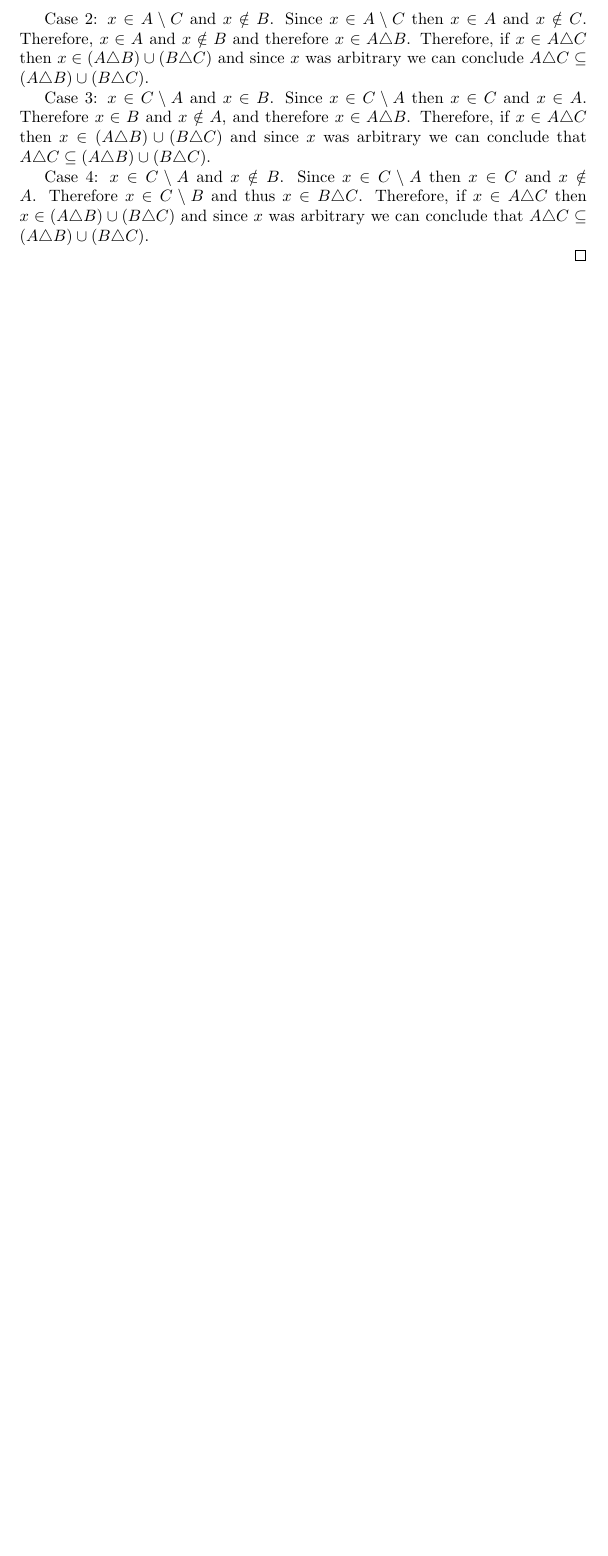
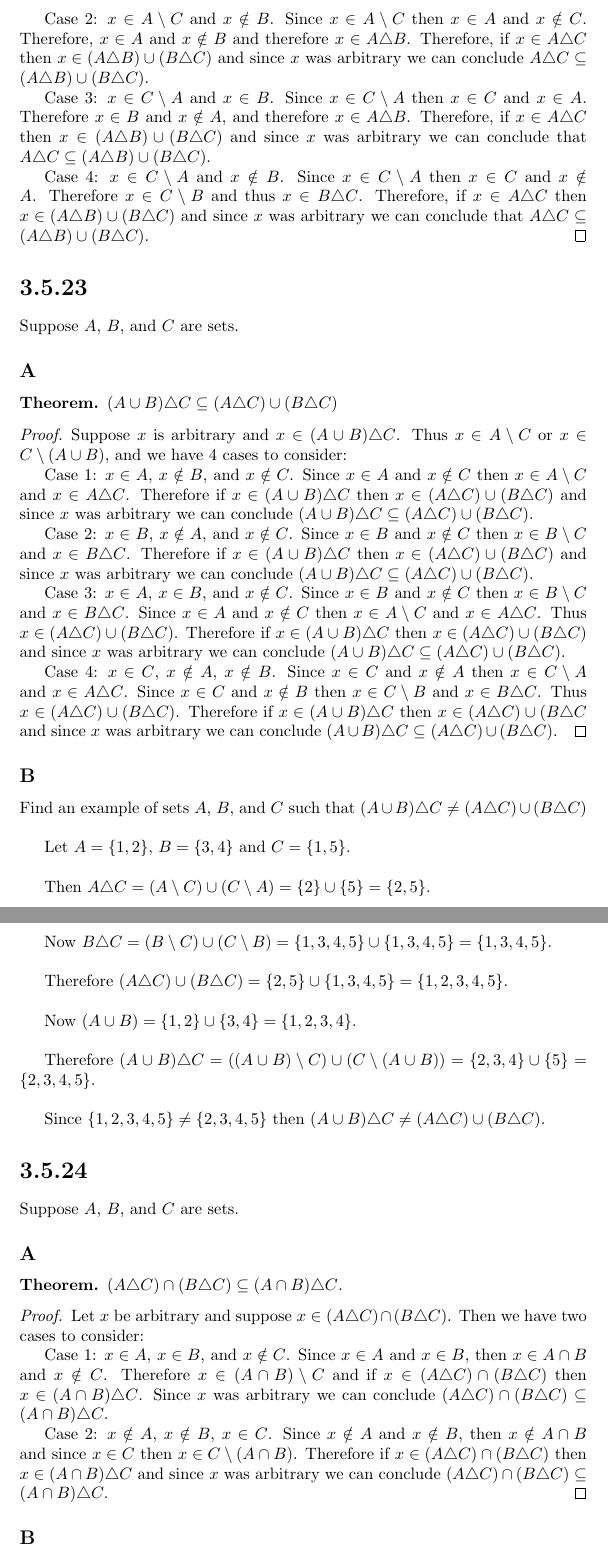
Before and after one commit to mmace3/velleman_proveit, a LaTeX document (3.5/3.5.tex): part of page 9 of 9 before the commit and two parts of pages 9 and 10 of 10 after it, the two joined at a grey line, cut so that both start at the same text, the shorter picture padded with empty space. Compiled offline with pdfLaTeX.

Commit message:
3.5.23 and 3.5.24

```diff
--- a/3.5/3.5.tex
+++ b/3.5/3.5.tex
@@ -327,7 +327,61 @@ Case 2: $x \in A \setminus C$ and $x \notin B$. Since $x \in A \setminus C$ then
 Case 3: $x \in C \setminus A$ and $x \in B$. Since $x \in C \setminus A$ then $x \in C$ and $x \in A$. Therefore $x \in B$ and $x \notin A$, and therefore $x \in A \triangle B$. Therefore, if $x \in A \triangle C$ then $x \in (A \triangle B) \cup (B \triangle C)$ and since $x$ was arbitrary we can conclude that $A \triangle C \subseteq (A \triangle B) \cup (B \triangle C)$.
 
 Case 4: $x \in C \setminus A$ and $x \notin B$. Since $x \in C \setminus A$ then $x \in C$ and $x \notin A$. Therefore $x \in C \setminus B$ and thus $x \in B \triangle C$. Therefore, if $x \in A \triangle C$ then $x \in (A \triangle B) \cup (B \triangle C)$ and since $x$ was arbitrary we can conclude that $A \triangle C \subseteq (A \triangle B) \cup (B \triangle C)$.
+\end{proof}
+
+\section*{3.5.23}
+
+Suppose $A$, $B$, and $C$ are sets.
+
+\subsection*{A}
+\begin{theorem} $( A \cup B ) \triangle C \subseteq (A \triangle C) \cup (B \triangle C)$
+\end{theorem}
+
+\begin{proof}
+Suppose $x$ is arbitrary and $x \in (A \cup B) \triangle C$. Thus $x \in A \setminus C$ or $x \in C \setminus (A \cup B)$, and we have 4 cases to consider:
+
+Case 1: $x \in A$, $x \notin B$, and $x \notin C$. Since $x \in A$ and $x \notin C$ then $x \in A \setminus C$ and $x \in A \triangle C$. Therefore if $x \in (A \cup B) \triangle C$ then $x \in (A \triangle C) \cup (B \triangle C)$ and since $x$ was arbitrary we can conclude $(A \cup B) \triangle C \subseteq (A \triangle C) \cup (B \triangle C)$.
+
+Case 2: $x \in B$, $x \notin A$, and $x \notin C$. Since $x \in B$ and $x \notin C$ then $x \in B \setminus C$ and $x \in B \triangle C$. Therefore if $x \in (A \cup B) \triangle C$ then $x \in (A \triangle C) \cup (B \triangle C)$ and since $x$ was arbitrary we can conclude $(A \cup B) \triangle C \subseteq (A \triangle C) \cup (B \triangle C)$.
+
+Case 3: $x \in A$, $x \in B$, and $x \notin C$. Since $x \in B$ and $x \notin C$ then $x \in B \setminus C$ and $x \in B \triangle C$. Since $x \in A$ and $x \notin C$ then $x \in A \setminus C$ and $x \in A \triangle C$. Thus $x \in (A \triangle C) \cup (B \triangle C)$. Therefore if $x \in (A \cup B) \triangle C$ then $ x \in (A \triangle C) \cup (B \triangle C)$ and since $x$ was arbitrary we can conclude $(A \cup B) \triangle C \subseteq (A \triangle C) \cup (B \triangle C)$.
+
+Case 4: $x \in C$, $x \notin A$, $x \notin B$. Since $x \in C$ and $x \notin A$ then $x \in C \setminus A$ and $x \in A \triangle C$. Since $x \in C$ and $x \notin B$ then $x \in C \setminus B$ and $x \in B \triangle C$. Thus $x \in (A \triangle C) \cup (B \triangle C)$. Therefore if $x \in (A \cup B) \triangle C$ then $x \in (A \triangle C) \cup (B \triangle C$ and since $x$ was arbitrary we can conclude $(A \cup B) \triangle C \subseteq (A \triangle C) \cup (B \triangle C)$.
+\end{proof}
 
 
+\subsection*{B}
+Find an example of sets $A$, $B$, and $C$ such that $( A \cup B ) \triangle C \neq (A \triangle C) \cup (B \triangle C)$ \\
+
+Let $A = \{1, 2\}$, $B = \{3, 4\}$ and $C = \{1, 5\}$. \\
+
+Then $A \triangle C = (A \setminus C) \cup (C \setminus A) = \{2\} \cup \{5\} = \{2, 5\}$. \\
+
+Now $B \triangle C = (B \setminus C) \cup (C \setminus B) = \{1, 3, 4, 5\} \cup \{1, 3, 4, 5\} = \{1, 3, 4, 5\}$. \\
+
+Therefore $(A \triangle C) \cup (B \triangle C) = \{2, 5\} \cup \{1, 3, 4, 5\} = \{1, 2, 3, 4, 5\}$. \\
+
+Now $(A \cup B) = \{1, 2\} \cup \{3, 4\} = \{1, 2, 3, 4\}$. \\
+
+Therefore $(A \cup B) \triangle C = ((A \cup B) \setminus C) \cup (C \setminus (A \cup B)) = \{2, 3, 4\} \cup \{5\} = \{2, 3, 4, 5\}$. \\
+
+Since $\{1, 2, 3, 4, 5\} \neq \{2, 3, 4, 5\}$ then $( A \cup B ) \triangle C \neq (A \triangle C) \cup (B \triangle C)$.
+
+
+\section*{3.5.24}
+Suppose $A$, $B$, and $C$ are sets.
+
+\subsection*{A}
+
+\begin{theorem} $( A \triangle C) \cap (B \triangle C) \subseteq (A \cap B) \triangle C$.
+\end{theorem}
+
+\begin{proof}
+Let $x$ be arbitrary and suppose $x \in (A \triangle C) \cap (B \triangle C)$. Then we have two cases to consider:
+
+Case 1: $x \in A$, $x \in B$, and $x \notin C$. Since $x \in A$ and $x \in B$, then $x \in A \cap B$ and $x \notin C$. Therefore $ x \in (A \cap B) \setminus C$ and if $x \in (A \triangle C) \cap (B \triangle C)$ then $x \in (A \cap B) \triangle C$. Since $x$ was arbitrary we can conclude $(A \triangle C) \cap (B \triangle C) \subseteq (A \cap B) \triangle C$.
+
+Case 2: $x \notin A$, $x \notin B$, $x \in C$. Since $x \notin A$ and $x \notin B$, then $x \notin A \cap B$ and since $x \in C$ then $x \in C \setminus (A \cap B)$. Therefore if $x \in (A \triangle C) \cap (B \triangle C)$ then $x \in (A \cap B) \triangle C$ and since $x$ was arbitrary we can conclude $(A \triangle C) \cap (B \triangle C) \subseteq (A \cap B) \triangle C$.
 \end{proof}
 
+\subsection*{B}
```
Also changed, not shown: 3.5/3.5.pdf, 3.5/3.5.tex (12 more changed lines).
